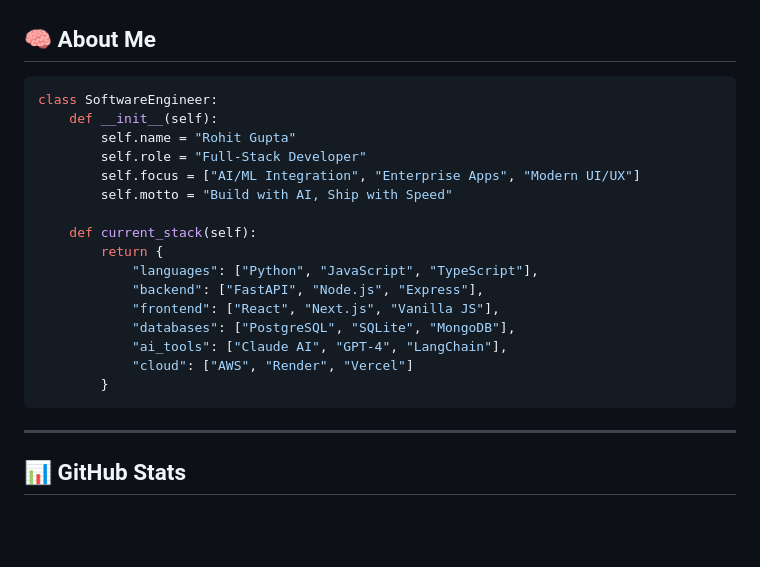
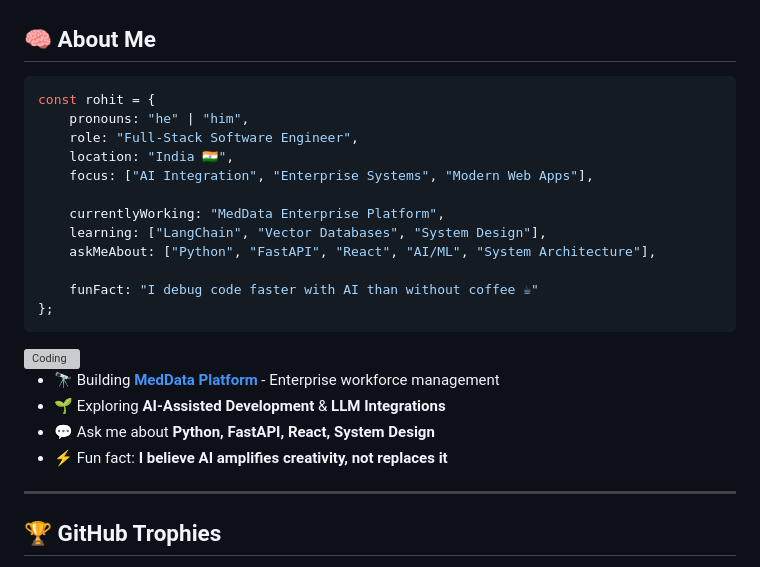
Before and after one commit to errohgupta/med-data-platform, a Markdown page: PROFILE_README.md, the part around one of its changes. Drawn GitHub-style; blank space fills up the shorter version; grey boxes are pictures that could not be loaded.

Commit message:
docs: Enhanced GitHub profile README with animations and trophies

````diff
--- a/PROFILE_README.md
+++ b/PROFILE_README.md
@@ -14,28 +20,31 @@
 
 ## 🧠 About Me
 
-```python
-class SoftwareEngineer:
-    def __init__(self):
-        self.name = "Rohit Gupta"
-        self.role = "Full-Stack Developer"
-        self.focus = ["AI/ML Integration", "Enterprise Apps", "Modern UI/UX"]
-        self.motto = "Build with AI, Ship with Speed"
+```javascript
+const rohit = {
+    pronouns: "he" | "him",
+    role: "Full-Stack Software Engineer",
+    location: "India 🇮🇳",
+    focus: ["AI Integration", "Enterprise Systems", "Modern Web Apps"],
 
-    def current_stack(self):
-        return {
-            "languages": ["Python", "JavaScript", "TypeScript"],
-            "backend": ["FastAPI", "Node.js", "Express"],
-            "frontend": ["React", "Next.js", "Vanilla JS"],
-            "databases": ["PostgreSQL", "SQLite", "MongoDB"],
-            "ai_tools": ["Claude AI", "GPT-4", "LangChain"],
-            "cloud": ["AWS", "Render", "Vercel"]
-        }
+    currentlyWorking: "MedData Enterprise Platform",
+    learning: ["LangChain", "Vector Databases", "System Design"],
+    askMeAbout: ["Python", "FastAPI", "React", "AI/ML", "System Architecture"],
+
+    funFact: "I debug code faster with AI than without coffee ☕"
+};
 ```
+
+<img align="right" alt="Coding" width="400" src="https://raw.githubusercontent.com/abhisheknaiidu/abhisheknaiidu/master/code.gif">
+
+- 🔭 Building **[MedData Platform](https://github.com/errohgupta/med-data-platform)** - Enterprise workforce management
+- 🌱 Exploring **AI-Assisted Development** & **LLM Integrations**
+- 💬 Ask me about **Python, FastAPI, React, System Design**
+- ⚡ Fun fact: **I believe AI amplifies creativity, not replaces it**
 
 ---
 
-## 📊 GitHub Stats
+## 🏆 GitHub Trophies
 
 <div align="center">
 
````
Also changed, not shown: other parts of PROFILE_README.md (+80 -31 lines).
